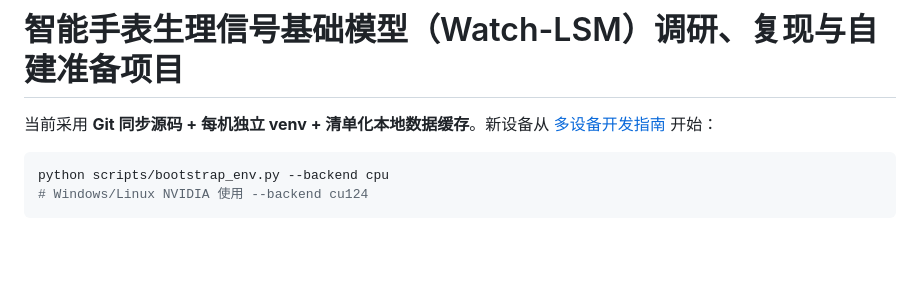
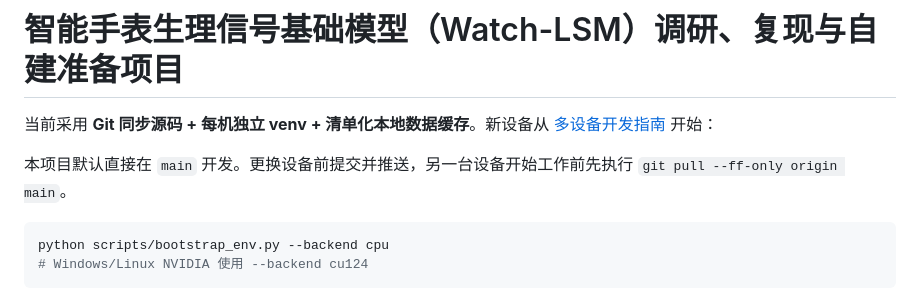
Before and after one commit to tujy859/Watch_LSM, a Markdown page: README.md, the part around the change. GitHub-like rendering; blank space fills up the shorter version.

Commit message:
Document direct main workflow for multi-device development

````diff
--- a/README.md
+++ b/README.md
@@ -1,6 +1,8 @@
 # 智能手表生理信号基础模型（Watch-LSM）调研、复现与自建准备项目
 
 当前采用 **Git 同步源码 + 每机独立 venv + 清单化本地数据缓存**。新设备从 [多设备开发指南](docs/DEVELOPMENT.md) 开始：
+
+本项目默认直接在 `main` 开发。更换设备前提交并推送，另一台设备开始工作前先执行 `git pull --ff-only origin main`。
 
 ```bash
 python scripts/bootstrap_env.py --backend cpu
````
Also changed, not shown: AGENTS.md (+8 -5 lines), docs/DEVELOPMENT.md (+15 -3 lines).
